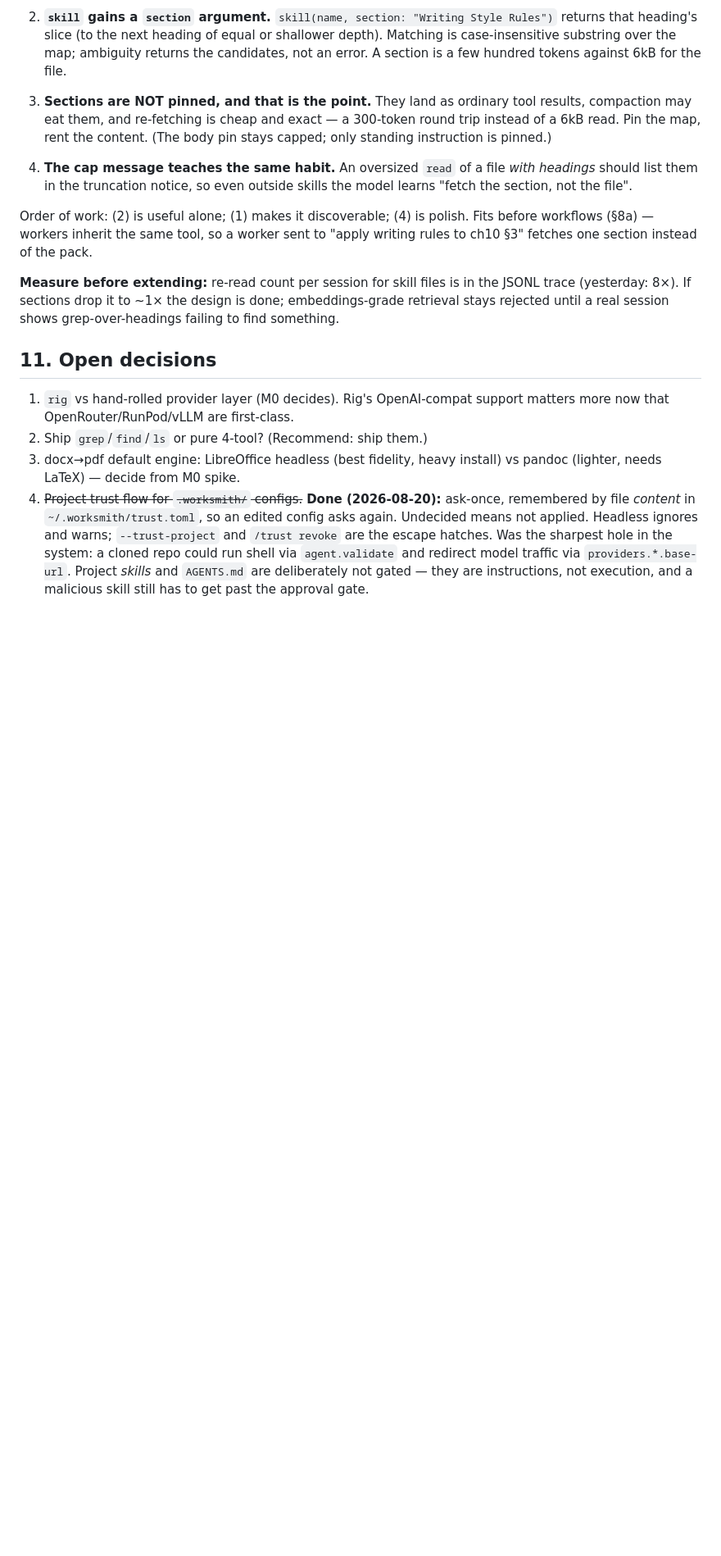
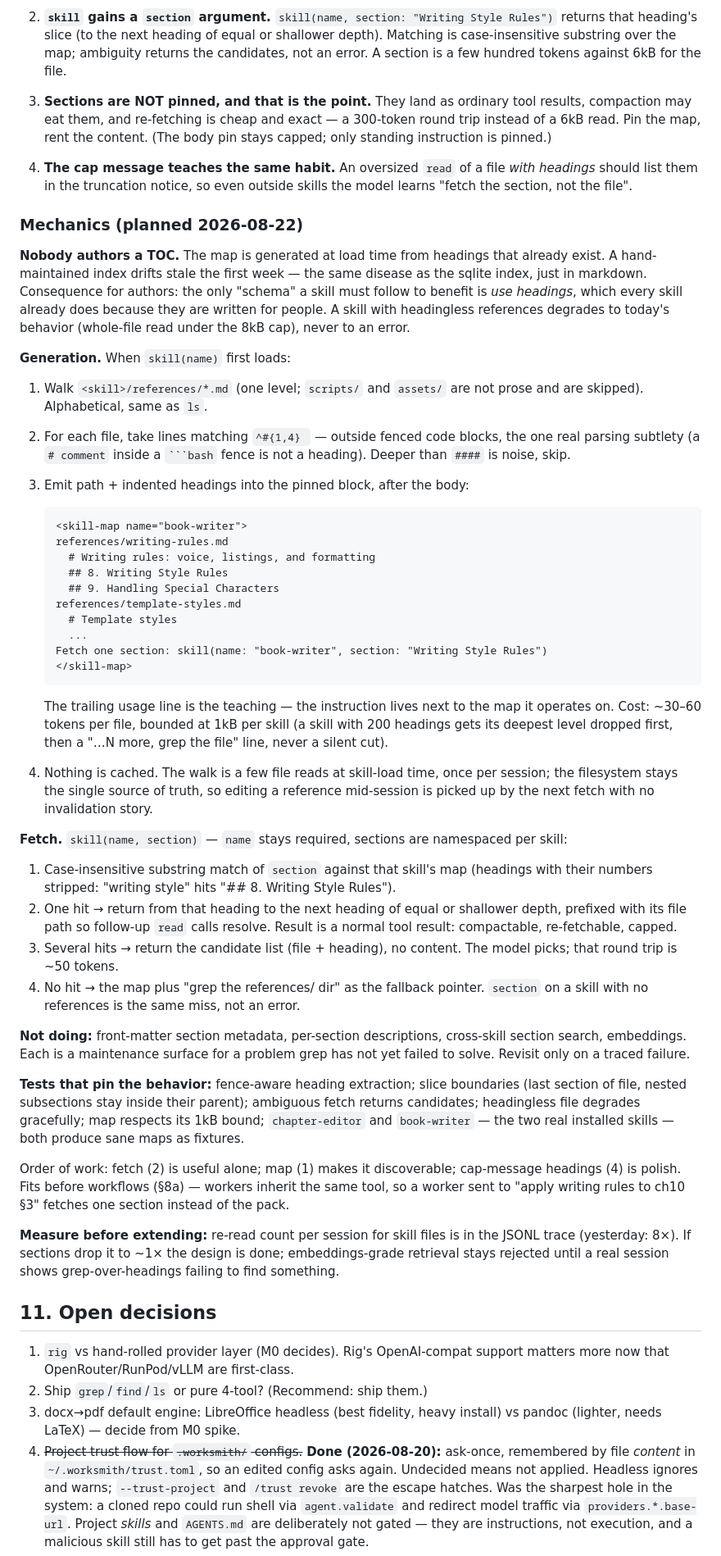
Before and after one commit to bradleyd/worksmith, a Markdown page: PLAN.md, the part around the change. Shown at 82% size. Drawn GitHub-style; blank space fills up the shorter version.

Commit message:
PLAN: skill-map mechanics — generated, fence-aware, never authored
Co-Authored-By: Claude Opus 5 (1M context) <noreply@anthropic.com>
Claude-Session: https://claude.ai/code/session_01LEmNhqrxaVcBo4hwmLEjUZ

`````diff
--- a/PLAN.md
+++ b/PLAN.md
@@ -1150,9 +1150,73 @@ documents, not three files.
    *with headings* should list them in the truncation notice, so even outside
    skills the model learns "fetch the section, not the file".
 
-Order of work: (2) is useful alone; (1) makes it discoverable; (4) is polish.
-Fits before workflows (§8a) — workers inherit the same tool, so a worker sent
-to "apply writing rules to ch10 §3" fetches one section instead of the pack.
+### Mechanics (planned 2026-08-22)
+
+**Nobody authors a TOC.** The map is generated at load time from headings that
+already exist. A hand-maintained index drifts stale the first week — the same
+disease as the sqlite index, just in markdown. Consequence for authors: the only
+"schema" a skill must follow to benefit is *use headings*, which every skill
+already does because they are written for people. A skill with headingless
+references degrades to today's behavior (whole-file read under the 8kB cap),
+never to an error.
+
+**Generation.** When `skill(name)` first loads:
+
+1. Walk `<skill>/references/*.md` (one level; `scripts/` and `assets/` are not
+   prose and are skipped). Alphabetical, same as `ls`.
+2. For each file, take lines matching `^#{1,4} ` — outside fenced code blocks,
+   the one real parsing subtlety (a `# comment` inside a ```` ```bash ````
+   fence is not a heading). Deeper than `####` is noise, skip.
+3. Emit path + indented headings into the pinned block, after the body:
+
+       <skill-map name="book-writer">
+       references/writing-rules.md
+         # Writing rules: voice, listings, and formatting
+         ## 8. Writing Style Rules
+         ## 9. Handling Special Characters
+       references/template-styles.md
+         # Template styles
+         ...
+       Fetch one section: skill(name: "book-writer", section: "Writing Style Rules")
+       </skill-map>
+
+   The trailing usage line is the teaching — the instruction lives next to the
+   map it operates on. Cost: ~30–60 tokens per file, bounded at 1kB per skill
+   (a skill with 200 headings gets its deepest level dropped first, then a
+   "…N more, grep the file" line, never a silent cut).
+4. Nothing is cached. The walk is a few file reads at skill-load time, once per
+   session; the filesystem stays the single source of truth, so editing a
+   reference mid-session is picked up by the next fetch with no invalidation
+   story.
+
+**Fetch.** `skill(name, section)` — `name` stays required, sections are
+namespaced per skill:
+
+1. Case-insensitive substring match of `section` against that skill's map
+   (headings with their numbers stripped: "writing style" hits
+   "## 8. Writing Style Rules").
+2. One hit → return from that heading to the next heading of equal or
+   shallower depth, prefixed with its file path so follow-up `read` calls
+   resolve. Result is a normal tool result: compactable, re-fetchable, capped.
+3. Several hits → return the candidate list (file + heading), no content. The
+   model picks; that round trip is ~50 tokens.
+4. No hit → the map plus "grep the references/ dir" as the fallback pointer.
+   `section` on a skill with no references is the same miss, not an error.
+
+**Not doing:** front-matter section metadata, per-section descriptions,
+cross-skill section search, embeddings. Each is a maintenance surface for a
+problem grep has not yet failed to solve. Revisit only on a traced failure.
+
+**Tests that pin the behavior:** fence-aware heading extraction; slice
+boundaries (last section of file, nested subsections stay inside their
+parent); ambiguous fetch returns candidates; headingless file degrades
+gracefully; map respects its 1kB bound; `chapter-editor` and `book-writer` —
+the two real installed skills — both produce sane maps as fixtures.
+
+Order of work: fetch (2) is useful alone; map (1) makes it discoverable;
+cap-message headings (4) is polish. Fits before workflows (§8a) — workers
+inherit the same tool, so a worker sent to "apply writing rules to ch10 §3"
+fetches one section instead of the pack.
 
 **Measure before extending:** re-read count per session for skill files is in
 the JSONL trace (yesterday: 8×). If sections drop it to ~1× the design is
`````
